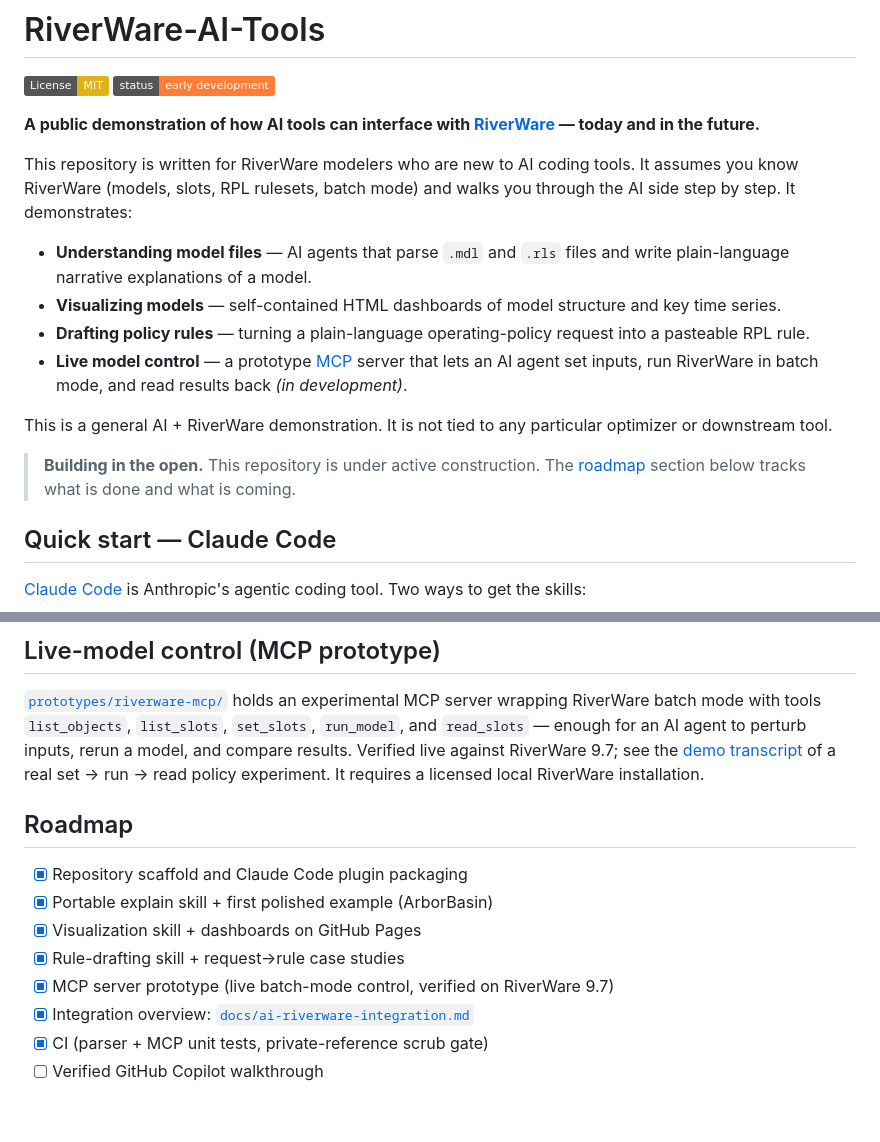
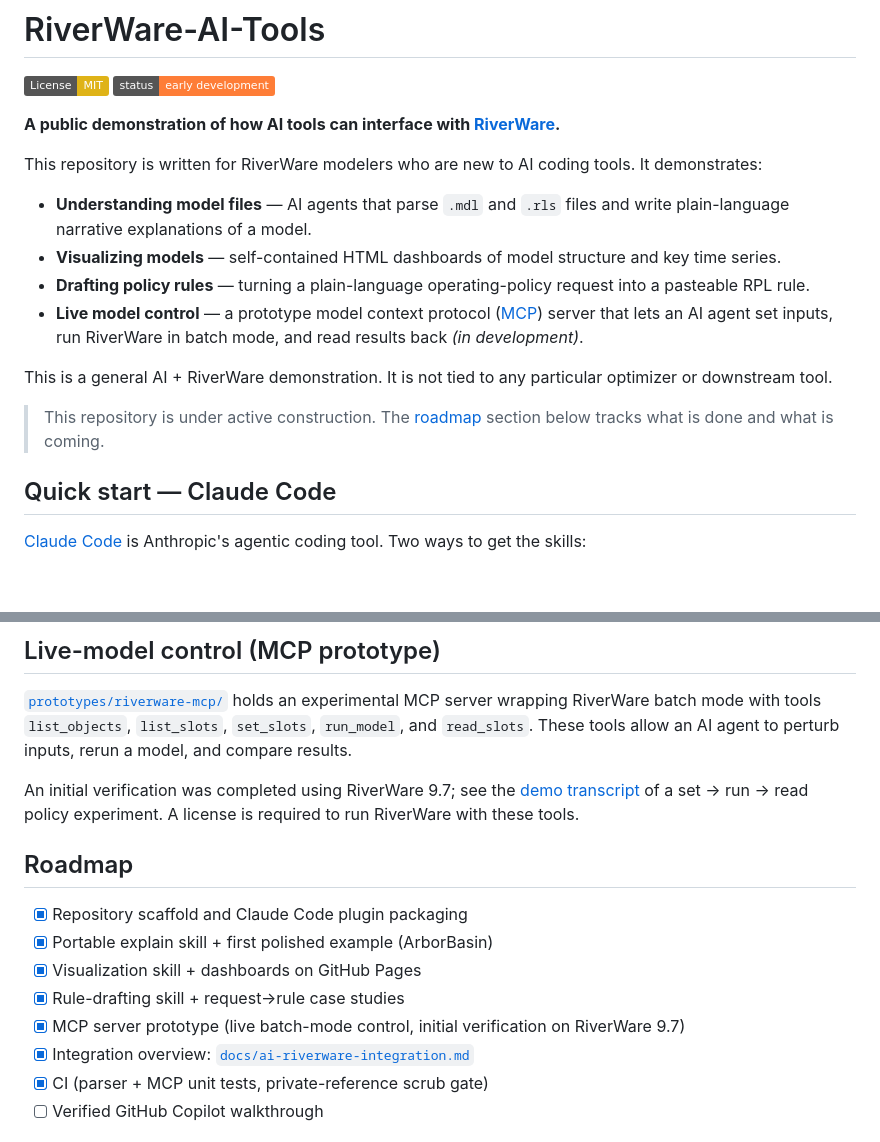
Before and after one commit to jrkasprzyk/RiverWare-AI-Tools, a Markdown page: README.md, 2 parts joined by grey strips. Drawn GitHub-style; badges without logos; blank space fills up the shorter version.

Commit message:
update(README): edit for style
Based on hand-edits to the docs/ file, I instructed Fable 5 to edit README.md to match

```diff
--- a/README.md
+++ b/README.md
@@ -4,11 +4,10 @@
 ![Status](https://img.shields.io/badge/status-early%20development-orange)
 
 **A public demonstration of how AI tools can interface with
-[RiverWare](https://riverware.org) — today and in the future.**
+[RiverWare](https://riverware.org).**
 
 This repository is written for RiverWare modelers who are new to AI coding
-tools. It assumes you know RiverWare (models, slots, RPL rulesets, batch
-mode) and walks you through the AI side step by step. It demonstrates:
+tools. It demonstrates:
 
 - **Understanding model files** — AI agents that parse `.mdl` and `.rls`
   files and write plain-language narrative explanations of a model.
@@ -16,16 +15,16 @@ mode) and walks you through the AI side step by step. It demonstrates:
   structure and key time series.
 - **Drafting policy rules** — turning a plain-language operating-policy
   request into a pasteable RPL rule.
-- **Live model control** — a prototype [MCP](https://modelcontextprotocol.io)
-  server that lets an AI agent set inputs, run RiverWare in batch mode, and
-  read results back *(in development)*.
+- **Live model control** — a prototype model context protocol
+  ([MCP](https://modelcontextprotocol.io)) server that lets an AI agent set
+  inputs, run RiverWare in batch mode, and read results back
+  *(in development)*.
 
 This is a general AI + RiverWare demonstration. It is not tied to any
 particular optimizer or downstream tool.
 
-> **Building in the open.** This repository is under active construction.
-> The [roadmap](#roadmap) section below tracks what is done and what is
-> coming.
+> This repository is under active construction. The [roadmap](#roadmap)
+> section below tracks what is done and what is coming.
 
 ## Quick start — Claude Code
 
@@ -90,12 +89,14 @@ human-polished into finished documentation.
 
 [`prototypes/riverware-mcp/`](prototypes/riverware-mcp/) holds an
 experimental MCP server wrapping RiverWare batch mode with tools
-`list_objects`, `list_slots`, `set_slots`, `run_model`, and `read_slots` —
-enough for an AI agent to perturb inputs, rerun a model, and compare
-results. Verified live against RiverWare 9.7; see the
-[demo transcript](prototypes/riverware-mcp/demo_transcript.md) of a real
-set → run → read policy experiment. It requires a licensed local RiverWare
-installation.
+`list_objects`, `list_slots`, `set_slots`, `run_model`, and `read_slots`.
+These tools allow an AI agent to perturb inputs, rerun a model, and compare
+results.
+
+An initial verification was completed using RiverWare 9.7; see the
+[demo transcript](prototypes/riverware-mcp/demo_transcript.md) of a
+set → run → read policy experiment. A license is required to run RiverWare
+with these tools.
 
 ## Roadmap
 
@@ -103,7 +104,7 @@ installation.
 - [x] Portable explain skill + first polished example (ArborBasin)
 - [x] Visualization skill + dashboards on GitHub Pages
 - [x] Rule-drafting skill + request→rule case studies
-- [x] MCP server prototype (live batch-mode control, verified on RiverWare 9.7)
+- [x] MCP server prototype (live batch-mode control, initial verification on RiverWare 9.7)
 - [x] Integration overview: [`docs/ai-riverware-integration.md`](docs/ai-riverware-integration.md)
 - [x] CI (parser + MCP unit tests, private-reference scrub gate)
 - [ ] Verified GitHub Copilot walkthrough
```
